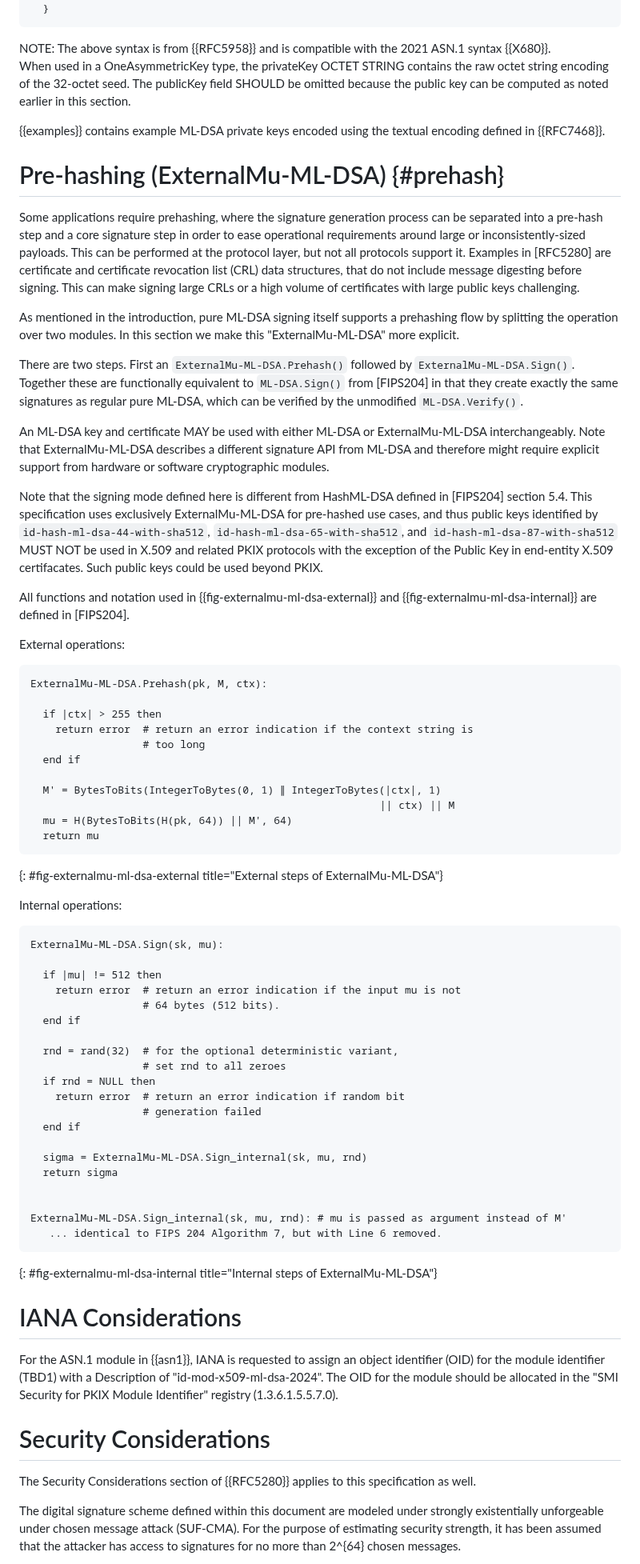
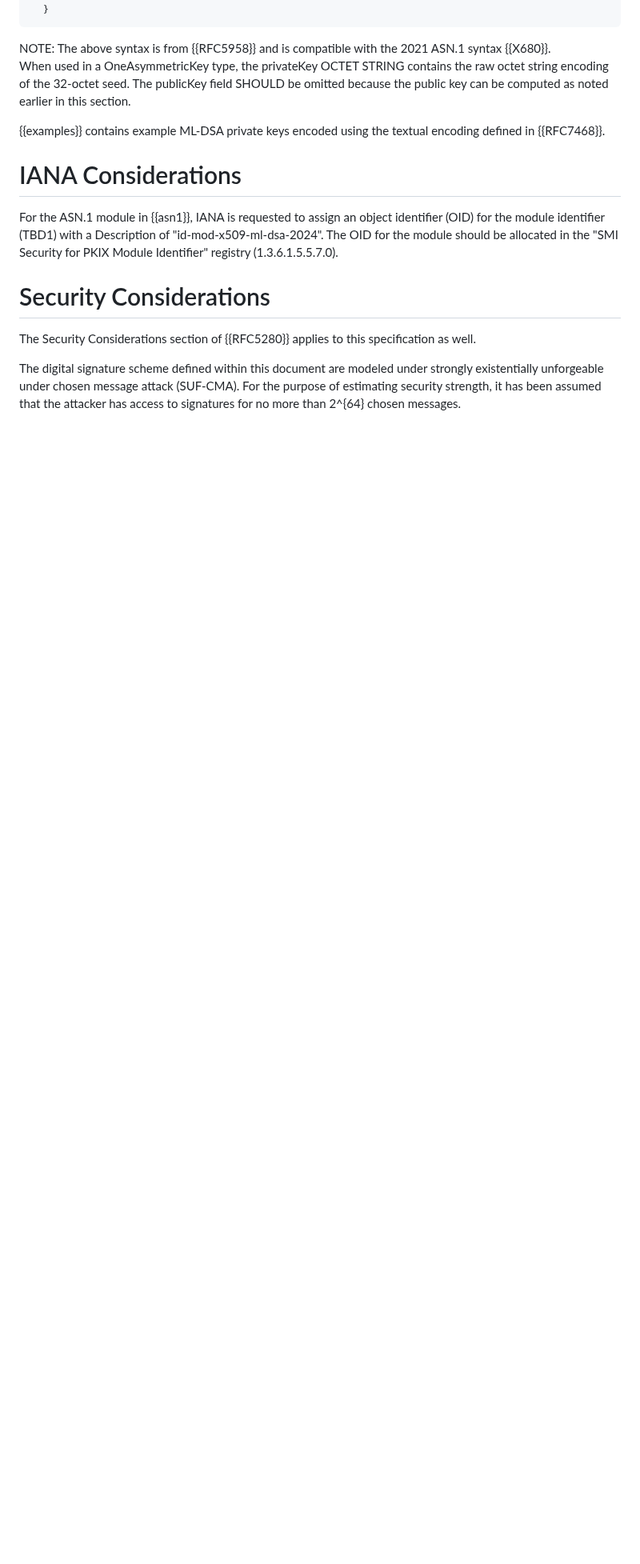
Before and after one commit to lamps-wg/dilithium-certificates, a Markdown page: draft-ietf-lamps-dilithium-certificates.md, the part around one of its changes. Shown at 80% size. Rendered like a GitHub page; blank space fills up the shorter version.

```diff
--- a/draft-ietf-lamps-dilithium-certificates.md
+++ b/draft-ietf-lamps-dilithium-certificates.md
@@ -401,92 +401,6 @@ in this section.
 {{examples}} contains example ML-DSA private keys encoded using the
 textual encoding defined in {{RFC7468}}.
 
-# Pre-hashing (ExternalMu-ML-DSA) {#prehash}
-
-Some applications require prehashing, where the signature generation
-process can be separated into a pre-hash step and a core signature
-step in order to ease operational requirements around large or
-inconsistently-sized payloads. This can be performed at the
-protocol layer, but not all protocols support it.
-Examples in [RFC5280] are certificate and certificate revocation list
-(CRL) data structures, that do not include message digesting before signing.
-This can make signing large CRLs or a high volume of certificates
-with large public keys challenging.
-
-As mentioned in the introduction, pure ML-DSA signing itself
-supports a prehashing flow by splitting the operation over two
-modules. In this section we make this "ExternalMu-ML-DSA"
-more explicit.
-
-There are two steps. First an `ExternalMu-ML-DSA.Prehash()`
-followed by `ExternalMu-ML-DSA.Sign()`. Together these are functionally
-equivalent to `ML-DSA.Sign()` from [FIPS204] in that they create
-exactly the same signatures as regular pure ML-DSA, which can be
-verified by the unmodified `ML-DSA.Verify()`.
-
-An ML-DSA key and certificate MAY be used with either ML-DSA
-or ExternalMu-ML-DSA interchangeably.
-Note that ExternalMu-ML-DSA describes a different signature API from ML-DSA
-and therefore might require explicit support from hardware or
-software cryptographic modules.
-
-Note that the signing mode defined here is different from HashML-DSA
-defined in [FIPS204] section 5.4. This specification uses exclusively
-ExternalMu-ML-DSA for pre-hashed use cases, and thus public
-keys identified by `id-hash-ml-dsa-44-with-sha512`,
-`id-hash-ml-dsa-65-with-sha512`, and `id-hash-ml-dsa-87-with-sha512`
-MUST NOT be used in X.509 and related PKIX protocols with the
-exception of the Public Key in end-entity X.509 certifacates.
-Such public keys could be used beyond PKIX.
-
-All functions and notation used in {{fig-externalmu-ml-dsa-external}}
-and {{fig-externalmu-ml-dsa-internal}} are defined in [FIPS204].
-
-External operations:
-
-~~~
-ExternalMu-ML-DSA.Prehash(pk, M, ctx):
-
-  if |ctx| > 255 then
-    return error  # return an error indication if the context string is
-                  # too long
-  end if
-
-  M' = BytesToBits(IntegerToBytes(0, 1) ∥ IntegerToBytes(|ctx|, 1)
-                                                        || ctx) || M
-  mu = H(BytesToBits(H(pk, 64)) || M', 64)
-  return mu
-~~~
-{: #fig-externalmu-ml-dsa-external title="External steps of ExternalMu-ML-DSA"}
-
-
-
-Internal operations:
-
-~~~
-ExternalMu-ML-DSA.Sign(sk, mu):
-
-  if |mu| != 512 then
-    return error  # return an error indication if the input mu is not
-                  # 64 bytes (512 bits).
-  end if
-
-  rnd = rand(32)  # for the optional deterministic variant,
-                  # set rnd to all zeroes
-  if rnd = NULL then
-    return error  # return an error indication if random bit
-                  # generation failed
-  end if
-
-  sigma = ExternalMu-ML-DSA.Sign_internal(sk, mu, rnd)
-  return sigma
-
-
-ExternalMu-ML-DSA.Sign_internal(sk, mu, rnd): # mu is passed as argument instead of M'
-   ... identical to FIPS 204 Algorithm 7, but with Line 6 removed.
-~~~
-{: #fig-externalmu-ml-dsa-internal title="Internal steps of ExternalMu-ML-DSA"}
-
 # IANA Considerations
 
 For the ASN.1 module in {{asn1}}, IANA is requested to assign an object
```
Also changed, not shown: other parts of draft-ietf-lamps-dilithium-certificates.md (+151 -0 lines).
